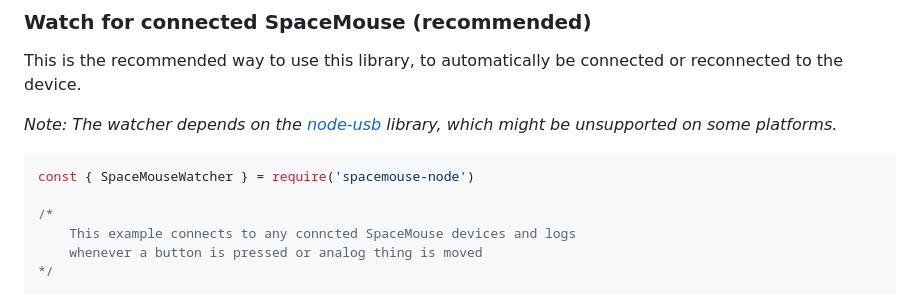
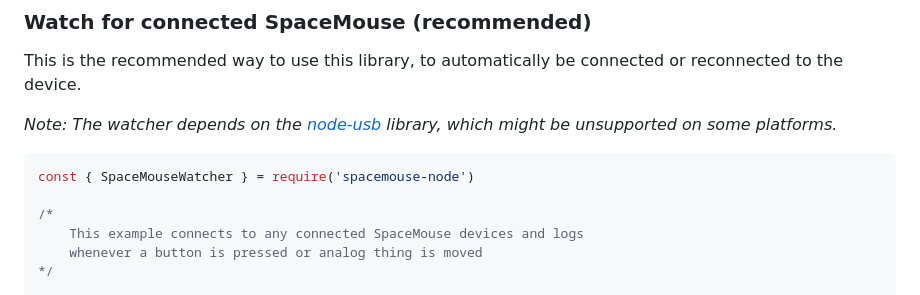
Before and after one commit to nytamin/spacemouse, a Markdown page: README.md, the part around the change. Rendered like a GitHub page.

Commit message:
chore: spell fix

```diff
--- a/README.md
+++ b/README.md
@@ -64,7 +64,7 @@ _Note: The watcher depends on the [node-usb](https://github.com/node-usb/node-us
 const { SpaceMouseWatcher } = require('spacemouse-node')
 
 /*
-	This example connects to any conncted SpaceMouse devices and logs
+	This example connects to any connected SpaceMouse devices and logs
 	whenever a button is pressed or analog thing is moved
 */
 
```
